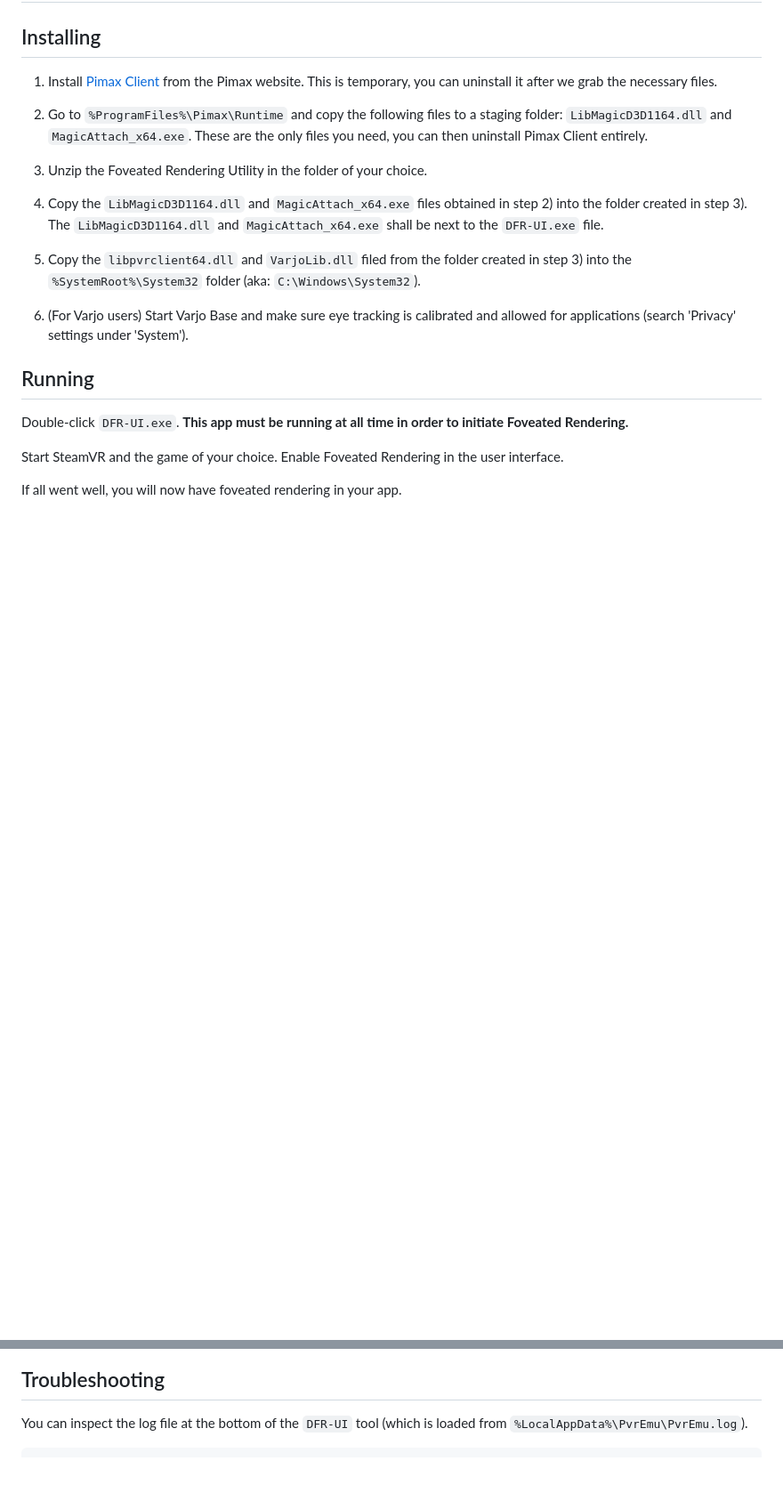
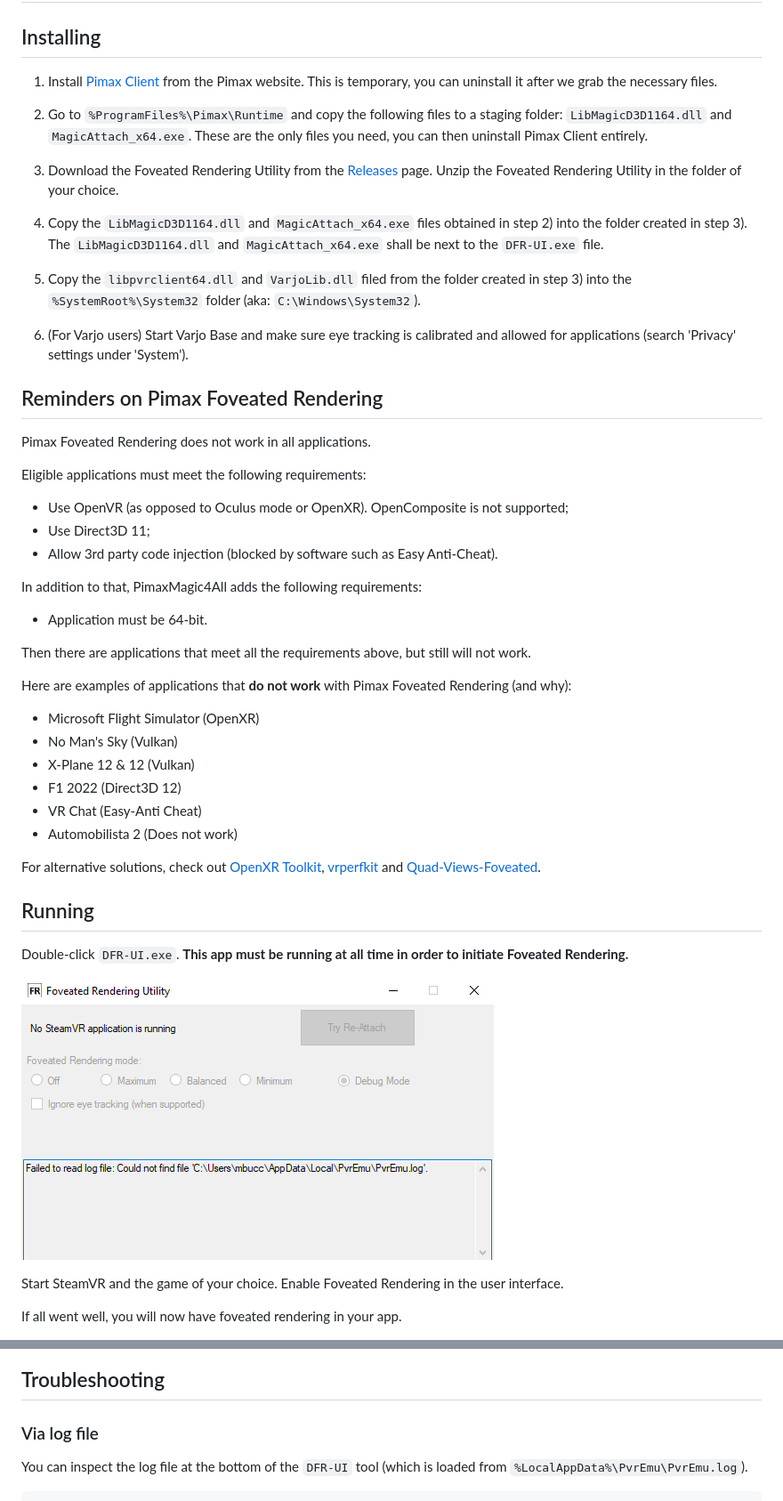
Before and after one commit to mbucchia/PimaxMagic4All, a Markdown page: README.md, 2 parts joined by grey strips. Shown at 89% size. Drawn GitHub-style; pictures changed too: images/no-app.png (added); blank space fills up the shorter version.

```diff
--- a/README.md
+++ b/README.md
@@ -7,7 +7,7 @@
 2) Go to `%ProgramFiles%\Pimax\Runtime` and copy the following files to a staging folder: `LibMagicD3D1164.dll` and `MagicAttach_x64.exe`.
 These are the only files you need, you can then uninstall Pimax Client entirely.
 
-3) Unzip the Foveated Rendering Utility in the folder of your choice.
+3) Download the Foveated Rendering Utility from the [Releases](https://github.com/mbucchia/PimaxMagic4All/releases) page. Unzip the Foveated Rendering Utility in the folder of your choice.
 
 4) Copy the `LibMagicD3D1164.dll` and `MagicAttach_x64.exe` files obtained in step 2) into the folder created in step 3).
 The `LibMagicD3D1164.dll` and `MagicAttach_x64.exe` shall be next to the `DFR-UI.exe` file.
@@ -16,9 +16,35 @@ The `LibMagicD3D1164.dll` and `MagicAttach_x64.exe` shall be next to the `DFR-UI
 
 6) (For Varjo users) Start Varjo Base and make sure eye tracking is calibrated and allowed for applications (search 'Privacy' settings under 'System').
 
+## Reminders on Pimax Foveated Rendering
+
+Pimax Foveated Rendering does not work in all applications.
+
+Eligible applications must meet the following requirements:
+- Use OpenVR (as opposed to Oculus mode or OpenXR). OpenComposite is not supported;
+- Use Direct3D 11;
+- Allow 3rd party code injection (blocked by software such as Easy Anti-Cheat).
+
+In addition to that, PimaxMagic4All adds the following requirements:
+- Application must be 64-bit.
+
+Then there are applications that meet all the requirements above, but still will not work.
+
+Here are examples of applications that **do not work** with Pimax Foveated Rendering (and why):
+- Microsoft Flight Simulator (OpenXR)
+- No Man's Sky (Vulkan)
+- X-Plane 12 & 12 (Vulkan)
+- F1 2022 (Direct3D 12)
+- VR Chat (Easy-Anti Cheat)
+- Automobilista 2 (Does not work)
+
+For alternative solutions, check out [OpenXR Toolkit](https://mbucchia.github.io/OpenXR-Toolkit/), [vrperfkit](https://github.com/fholger/vrperfkit) and [Quad-Views-Foveated](https://github.com/mbucchia/Quad-Views-Foveated/wiki).
+
 ## Running
 
 Double-click `DFR-UI.exe`. **This app must be running at all time in order to initiate Foveated Rendering.**
+
+![image](images/no-app.png)
 
 Start SteamVR and the game of your choice. Enable Foveated Rendering in the user interface.
 
@@ -27,4 +55,6 @@ If all went well, you will now have foveated rendering in your app.
 ## Troubleshooting
+
+### Via log file
 
 You can inspect the log file at the bottom of the `DFR-UI` tool (which is loaded from `%LocalAppData%\PvrEmu\PvrEmu.log`).
 
```
Also changed, not shown: other parts of README.md (+8 -0 lines), 3 other files.
